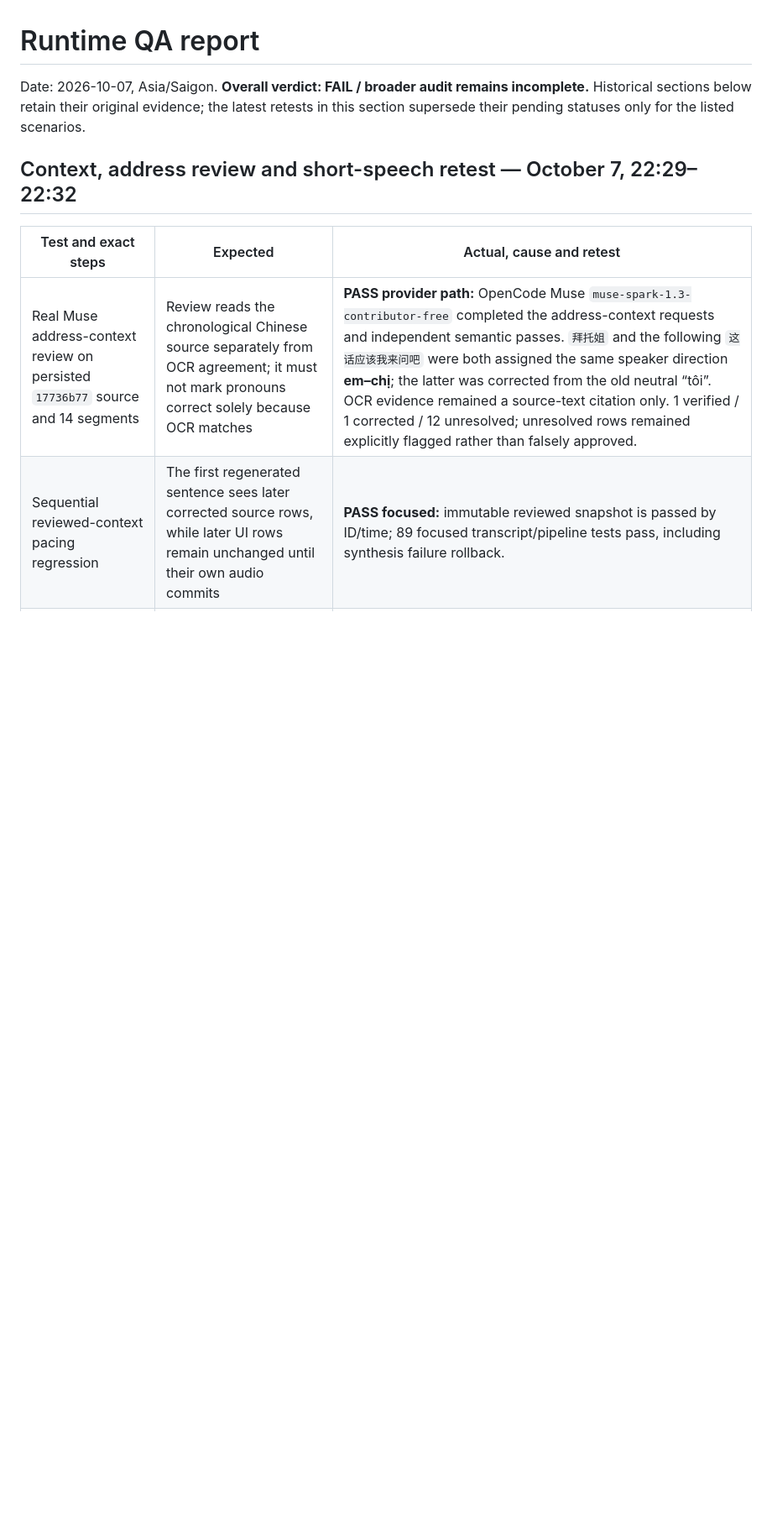
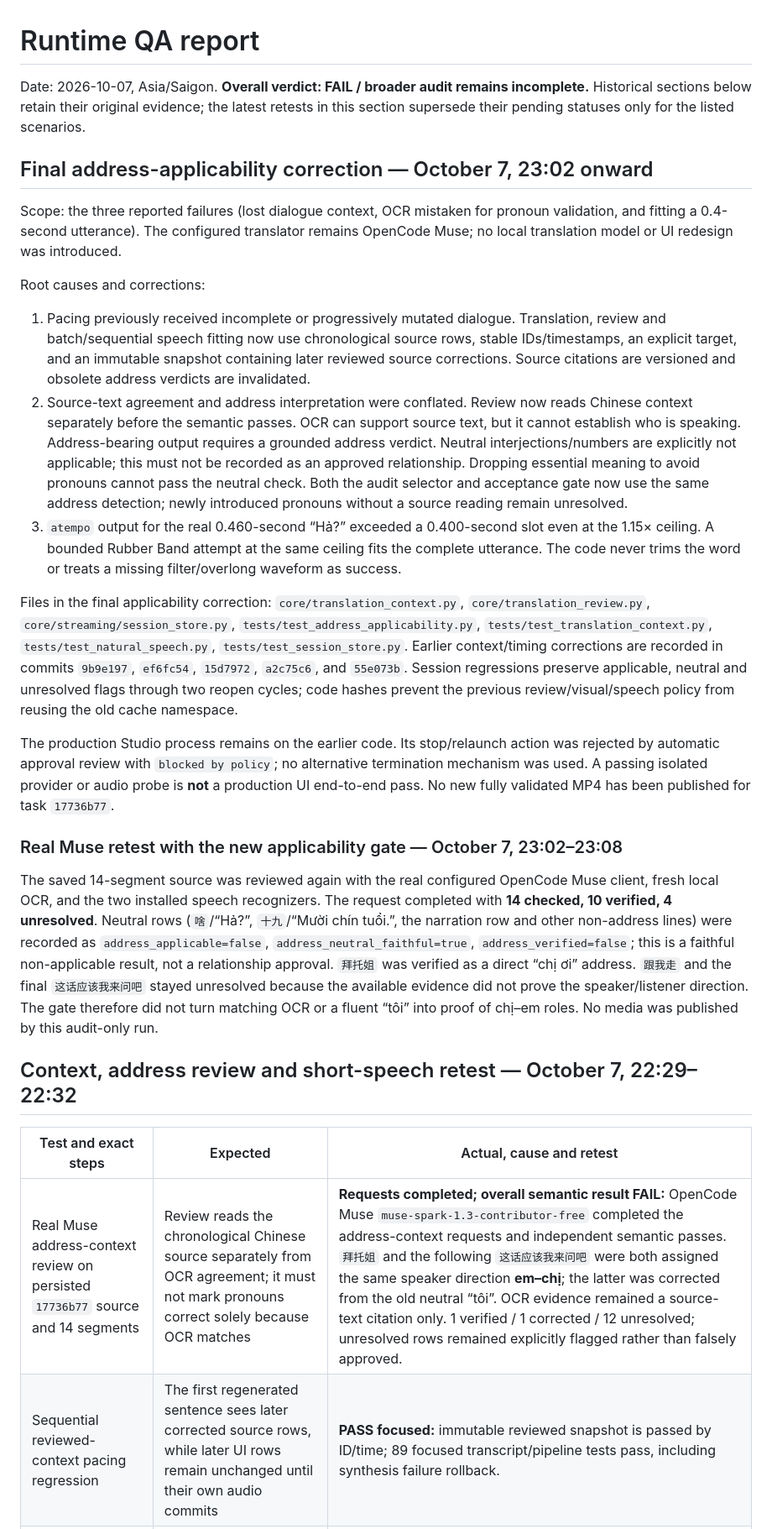
Before and after one commit to vanle1101/videotranslate, a Markdown page: docs/RUNTIME_QA_REPORT.md, the part around one of its changes. Shown at 84% size. Drawn GitHub-style; blank space fills up the shorter version.

Commit message:
Record final Muse address audit evidence

```diff
--- a/docs/RUNTIME_QA_REPORT.md
+++ b/docs/RUNTIME_QA_REPORT.md
@@ -1,12 +1,30 @@
 # Runtime QA report
 
 Date: 2026-10-07, Asia/Saigon. **Overall verdict: FAIL / broader audit remains incomplete.** Historical sections below retain their original evidence; the latest retests in this section supersede their pending statuses only for the listed scenarios.
+
+## Final address-applicability correction — October 7, 23:02 onward
+
+Scope: the three reported failures (lost dialogue context, OCR mistaken for pronoun validation, and fitting a 0.4-second utterance). The configured translator remains OpenCode Muse; no local translation model or UI redesign was introduced.
+
+Root causes and corrections:
+
+1. Pacing previously received incomplete or progressively mutated dialogue. Translation, review and batch/sequential speech fitting now use chronological source rows, stable IDs/timestamps, an explicit target, and an immutable snapshot containing later reviewed source corrections. Source citations are versioned and obsolete address verdicts are invalidated.
+2. Source-text agreement and address interpretation were conflated. Review now reads Chinese context separately before the semantic passes. OCR can support source text, but it cannot establish who is speaking. Address-bearing output requires a grounded address verdict. Neutral interjections/numbers are explicitly not applicable; this must not be recorded as an approved relationship. Dropping essential meaning to avoid pronouns cannot pass the neutral check. Both the audit selector and acceptance gate now use the same address detection; newly introduced pronouns without a source reading remain unresolved.
+3. `atempo` output for the real 0.460-second “Hả?” exceeded a 0.400-second slot even at the 1.15× ceiling. A bounded Rubber Band attempt at the same ceiling fits the complete utterance. The code never trims the word or treats a missing filter/overlong waveform as success.
+
+Files in the final applicability correction: `core/translation_context.py`, `core/translation_review.py`, `core/streaming/session_store.py`, `tests/test_address_applicability.py`, `tests/test_translation_context.py`, `tests/test_natural_speech.py`, `tests/test_session_store.py`. Earlier context/timing corrections are recorded in commits `9b9e197`, `ef6fc54`, `15d7972`, `a2c75c6`, and `55e073b`. Session regressions preserve applicable, neutral and unresolved flags through two reopen cycles; code hashes prevent the previous review/visual/speech policy from reusing the old cache namespace.
+
+The production Studio process remains on the earlier code. Its stop/relaunch action was rejected by automatic approval review with `blocked by policy`; no alternative termination mechanism was used. A passing isolated provider or audio probe is **not** a production UI end-to-end pass. No new fully validated MP4 has been published for task `17736b77`.
+
+### Real Muse retest with the new applicability gate — October 7, 23:02–23:08
+
+The saved 14-segment source was reviewed again with the real configured OpenCode Muse client, fresh local OCR, and the two installed speech recognizers. The request completed with **14 checked, 10 verified, 4 unresolved**. Neutral rows (`啥`/“Hả?”, `十九`/“Mười chín tuổi.”, the narration row and other non-address lines) were recorded as `address_applicable=false`, `address_neutral_faithful=true`, `address_verified=false`; this is a faithful non-applicable result, not a relationship approval. `拜托姐` was verified as a direct “chị ơi” address. `跟我走` and the final `这话应该我来问吧` stayed unresolved because the available evidence did not prove the speaker/listener direction. The gate therefore did not turn matching OCR or a fluent “tôi” into proof of chị–em roles. No media was published by this audit-only run.
 
 ## Context, address review and short-speech retest — October 7, 22:29–22:32
 
 | Test and exact steps | Expected | Actual, cause and retest |
 | --- | --- | --- |
-| Real Muse address-context review on persisted `17736b77` source and 14 segments | Review reads the chronological Chinese source separately from OCR agreement; it must not mark pronouns correct solely because OCR matches | **PASS provider path:** OpenCode Muse `muse-spark-1.3-contributor-free` completed the address-context requests and independent semantic passes. `拜托姐` and the following `这话应该我来问吧` were both assigned the same speaker direction **em–chị**; the latter was corrected from the old neutral “tôi”. OCR evidence remained a source-text citation only. 1 verified / 1 corrected / 12 unresolved; unresolved rows remained explicitly flagged rather than falsely approved. |
+| Real Muse address-context review on persisted `17736b77` source and 14 segments | Review reads the chronological Chinese source separately from OCR agreement; it must not mark pronouns correct solely because OCR matches | **Requests completed; overall semantic result FAIL:** OpenCode Muse `muse-spark-1.3-contributor-free` completed the address-context requests and independent semantic passes. `拜托姐` and the following `这话应该我来问吧` were both assigned the same speaker direction **em–chị**; the latter was corrected from the old neutral “tôi”. OCR evidence remained a source-text citation only. 1 verified / 1 corrected / 12 unresolved; unresolved rows remained explicitly flagged rather than falsely approved. |
 | Sequential reviewed-context pacing regression | The first regenerated sentence sees later corrected source rows, while later UI rows remain unchanged until their own audio commits | **PASS focused:** immutable reviewed snapshot is passed by ID/time; 89 focused transcript/pipeline tests pass, including synthesis failure rollback. |
 | Exact 0.4-second speech slot with real Edge Hoài My | Preserve complete speech and fit the slot without exceeding 1.15× or rewriting verified text | **PASS real audio:** “Hả?” measured 0.460s; `atempo` alone produced 0.410208s, while FFmpeg Rubber Band at the same 1.15× ceiling produced 0.400000s and decoded successfully. No clipping, text rewrite, or fake success. |
 | Persistence of address evidence | Save/reopen keeps address verdict, source citations and stale-source invalidation | **PASS focused:** schema round-trip/security tests retain `address_context_sources`, `address_stale_source_ids`, and `address_verified` without credentials. |
```
Also changed, not shown: other parts of docs/RUNTIME_QA_REPORT.md (+1 -0 lines).
